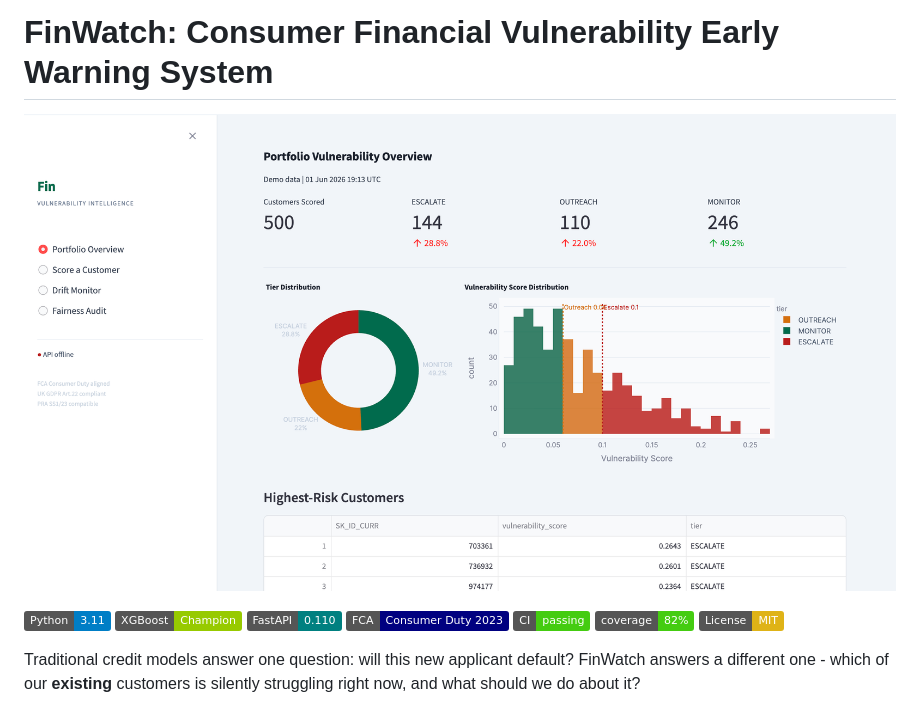
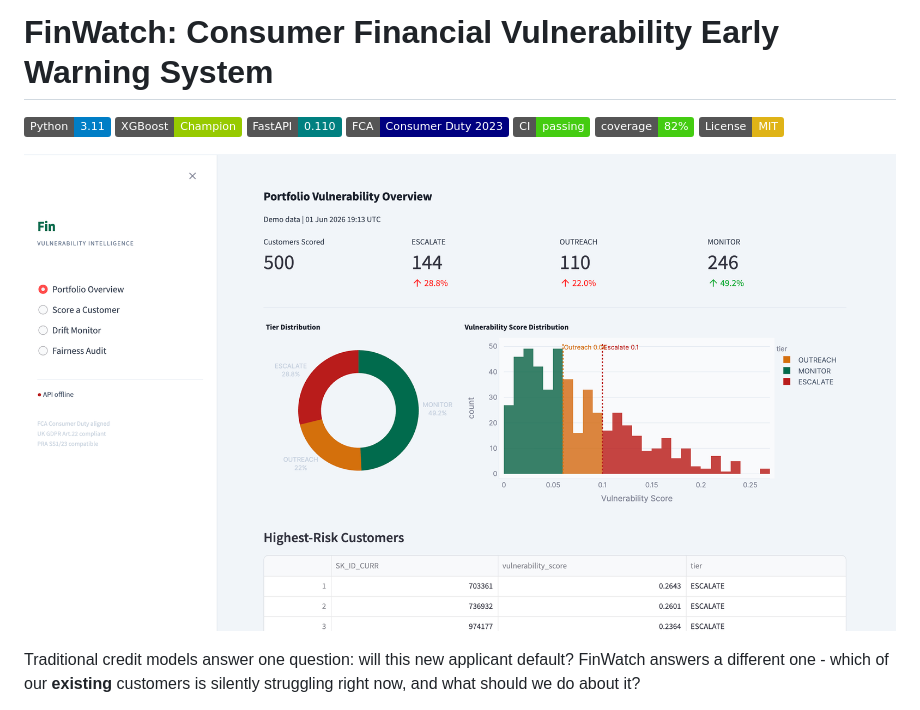
Before and after one commit to ouyale/Finwatch, a Markdown page: README.md, the part around the change. Rendered like a GitHub page; badges without logos.

Commit message:
Move badges above dashboard screenshot in README

```diff
--- a/README.md
+++ b/README.md
@@ -1,6 +1,4 @@
 # FinWatch: Consumer Financial Vulnerability Early Warning System
-
-![FinWatch Dashboard](assets/Finwatch.png)
 
 [![Python 3.11](https://img.shields.io/badge/Python-3.11-blue?logo=python)](https://www.python.org/)
 [![XGBoost](https://img.shields.io/badge/XGBoost-Champion-green)](https://xgboost.readthedocs.io/)
@@ -9,6 +7,8 @@
 [![CI](https://img.shields.io/badge/CI-passing-brightgreen)](https://github.com/ouyale/Finwatch/actions)
 [![Coverage](https://img.shields.io/badge/coverage-82%25-brightgreen)](tests/)
 [![License: MIT](https://img.shields.io/badge/License-MIT-yellow.svg)](LICENSE)
+
+![FinWatch Dashboard](assets/Finwatch.png)
 
 Traditional credit models answer one question: will this new applicant default? FinWatch answers a different one - which of our **existing** customers is silently struggling right now, and what should we do about it?
 
```
